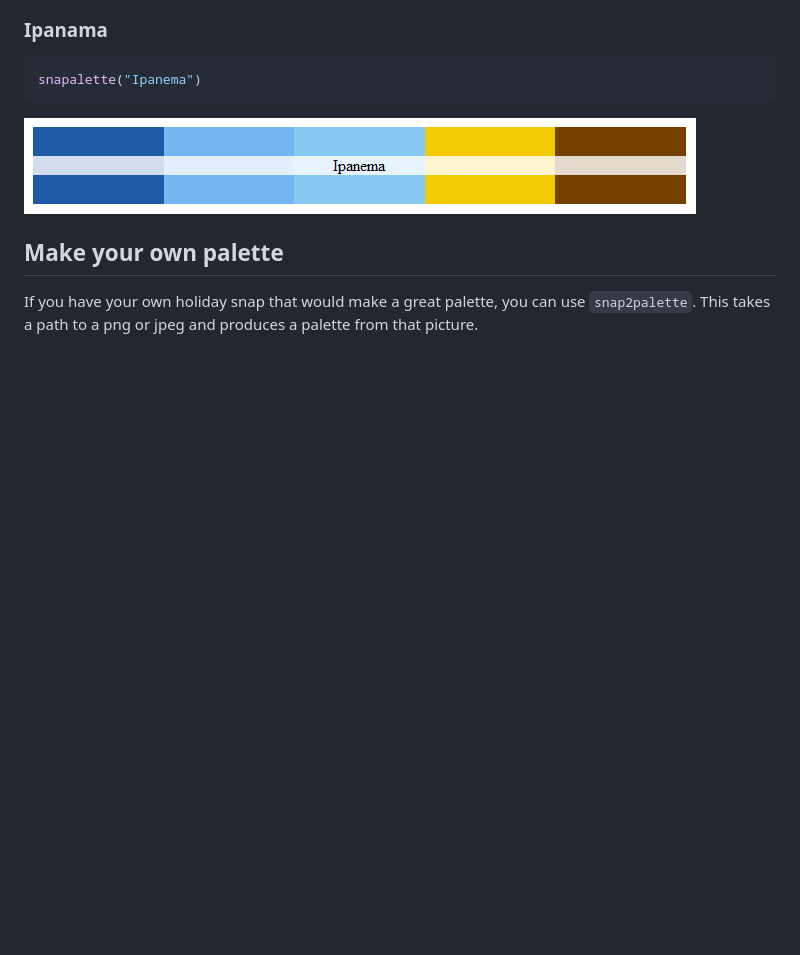
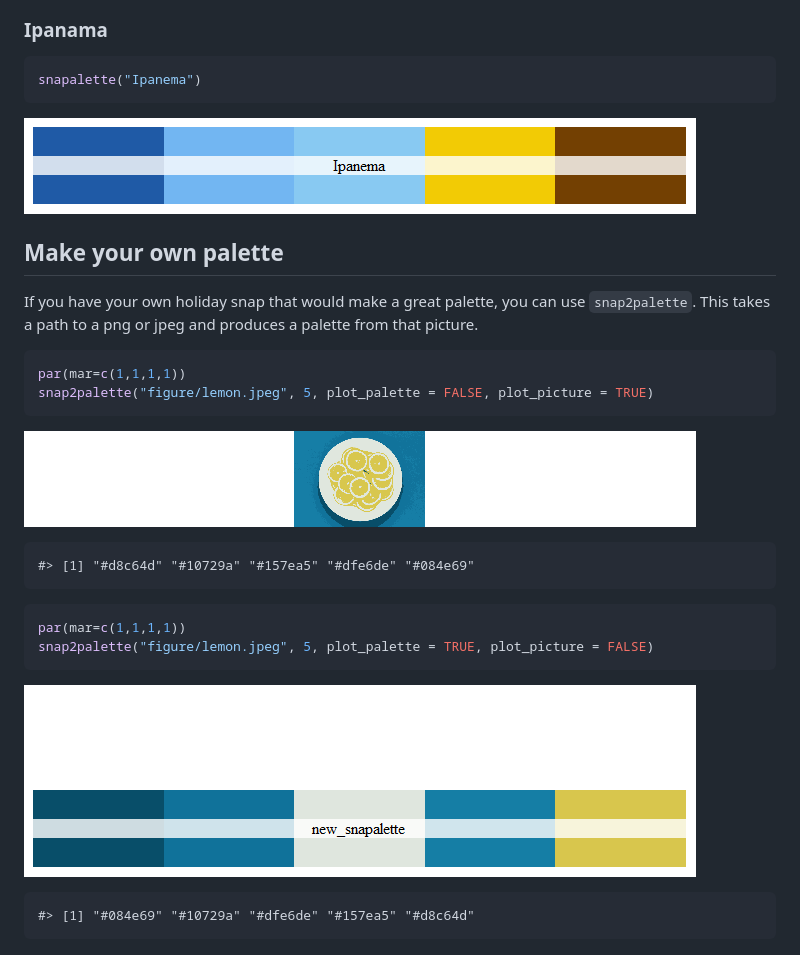
Before and after one commit to mrc-ide/snapalette, a Markdown page: README.md, the part around one of its changes. Drawn GitHub-style; pictures changed too: figure/lemon-1.png (added), figure/lemonpalette-1.png (added), figure/lemonpalette-2.png (added); blank space fills up the shorter version.

Commit message:
Updating readme with example picture

````diff
--- a/README.md
+++ b/README.md
@@ -200,3 +200,21 @@ Make your own palette
 ---------------------
 
 If you have your own holiday snap that would make a great palette, you can use `snap2palette`. This takes a path to a png or jpeg and produces a palette from that picture.
+
+``` r
+par(mar=c(1,1,1,1))
+snap2palette("figure/lemon.jpeg", 5, plot_palette = FALSE, plot_picture = TRUE)
+```
+
+![](figure/lemon-1.png)
+
+    #> [1] "#d8c64d" "#10729a" "#157ea5" "#dfe6de" "#084e69"
+
+``` r
+par(mar=c(1,1,1,1))
+snap2palette("figure/lemon.jpeg", 5, plot_palette = TRUE, plot_picture = FALSE)
+```
+
+![](figure/lemonpalette-1.png)![](figure/lemonpalette-2.png)
+
+    #> [1] "#084e69" "#10729a" "#dfe6de" "#157ea5" "#d8c64d"
````
Also changed, not shown: other parts of README.md (+1 -1 lines), figure/lemon.jpeg (added), 1 other file.
